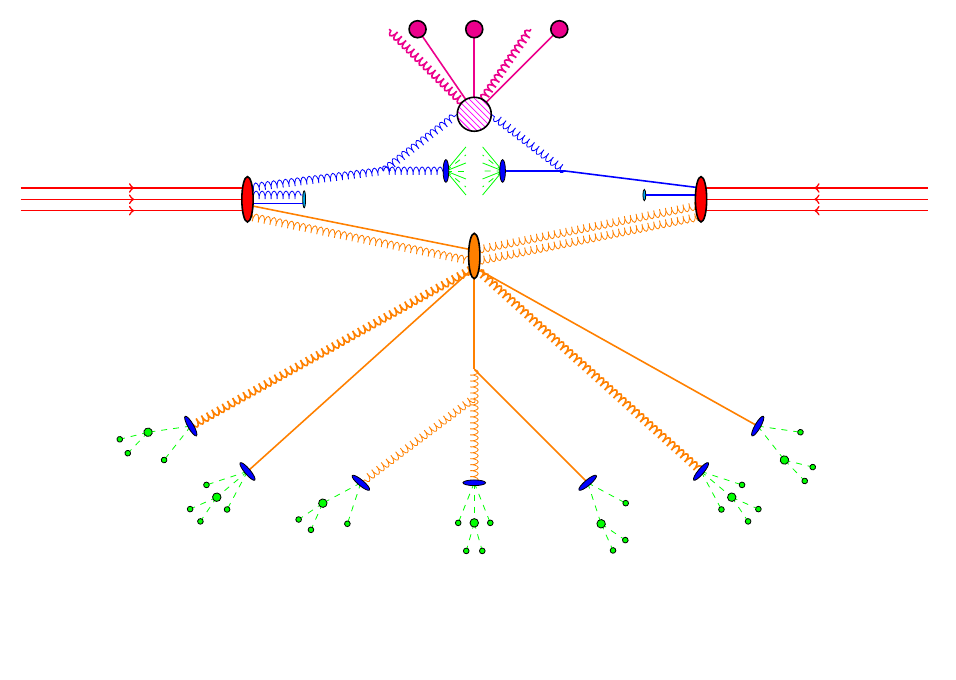
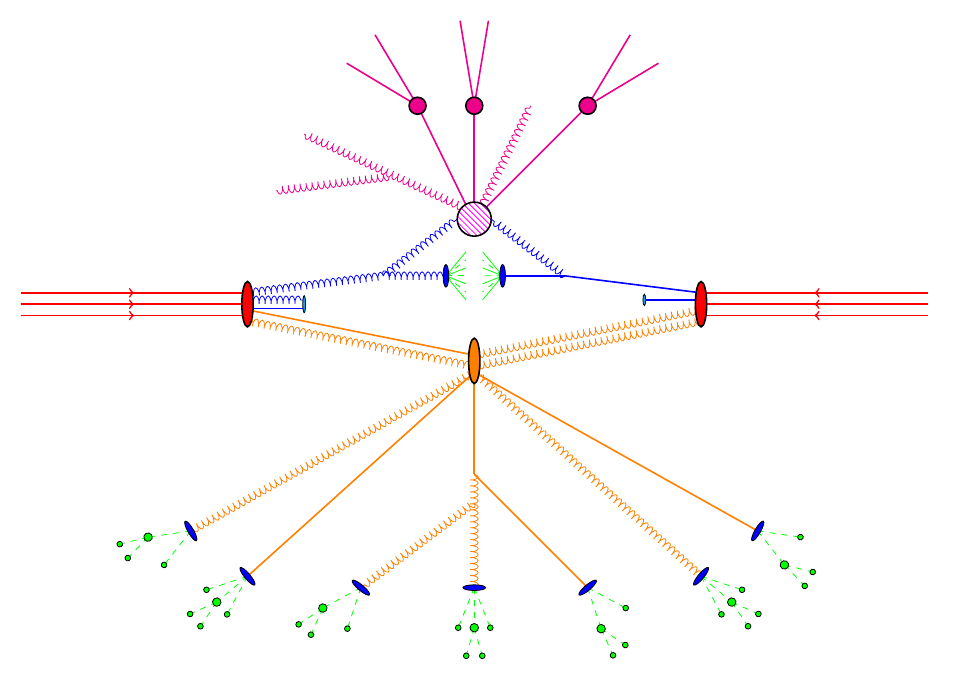
Before and after one commit to sdysch/thesis_tikz_figures, a LaTeX figure (make_shower_diagram.tex, which reads shower_diagram/shower_diagram.tex): the whole page, the shorter picture padded with empty space. Compiled offline with pdfLaTeX.

Commit message:
Partons from shower

```diff
--- a/shower_diagram/shower_diagram.tex
+++ b/shower_diagram/shower_diagram.tex
@@ -189,15 +189,25 @@
 	% 0.70710678118 = sin 45 = cos 45
 	% 0.86602540378 = sqrt(3) / 2
 	% 0.5 = sin (30)
-	\draw[smallGluon, color = magenta, thick] (\hardScatterX - \hardScatterRadius * 0.70710678118, \hardScatterY + \hardScatterRadius * 0.70710678118) -- (\hardScatterX - 1.5, \hardScatterY + 1.5);
-	\draw[color = magenta, thick] (\hardScatterX + \hardScatterRadius * 0.70710678118, \hardScatterY + \hardScatterRadius * 0.70710678118) -- (\hardScatterX + 1.5, \hardScatterY + 1.5);
-	\draw[color = magenta, thick] (\hardScatterX, \hardScatterY + \hardScatterRadius) -- (\hardScatterX, \hardScatterY + 1.5);
-	\draw[color = magenta, thick] (\hardScatterX - \hardScatterRadius * 0.5, \hardScatterY + \hardScatterRadius * 0.86602540378) -- (\hardScatterX - 1, \hardScatterY + 1.5);
-	\draw[smallGluon, color = magenta, thick] (\hardScatterX + \hardScatterRadius * 0.5, \hardScatterY + \hardScatterRadius * 0.86602540378) -- (\hardScatterX + 1, \hardScatterY + 1.5);
+	\draw[smallGluon, color = magenta] (\hardScatterX - \hardScatterRadius * 0.70710678118, \hardScatterY + \hardScatterRadius * 0.70710678118) -- (\hardScatterX - 3, \hardScatterY + 1.5);
+	\draw[smallGluon, color = magenta] (\hardScatterX - 1.5, \hardScatterY + 0.75) -- (\hardScatterX - 3.5, \hardScatterY + 0.5);
 
-	\draw[color = black, fill = magenta, thick] (\hardScatterX + 1.5, \hardScatterY + 1.5) circle (0.5 * \hardScatterRadius);
-	\draw[color = black, fill = magenta, thick] (\hardScatterX, \hardScatterY + 1.5) circle (0.5 * \hardScatterRadius);
-	\draw[color = black, fill = magenta, thick] (\hardScatterX - 1, \hardScatterY + 1.5) circle (0.5 * \hardScatterRadius);
+	\draw[color = magenta, thick] (\hardScatterX + \hardScatterRadius * 0.70710678118, \hardScatterY + \hardScatterRadius * 0.70710678118) -- (\hardScatterX + 2, \hardScatterY + 2);
+	\draw[color = magenta, thick] (\hardScatterX, \hardScatterY + \hardScatterRadius) -- (\hardScatterX, \hardScatterY + 2);
+	\draw[color = magenta, thick] (\hardScatterX - \hardScatterRadius * 0.5, \hardScatterY + \hardScatterRadius * 0.86602540378) -- (\hardScatterX - 1, \hardScatterY + 2);
+	\draw[smallGluon, color = magenta] (\hardScatterX + \hardScatterRadius * 0.5, \hardScatterY + \hardScatterRadius * 0.86602540378) -- (\hardScatterX + 1, \hardScatterY + 2);
+
+	% decays from magenta blobs
+	\foreach \i in {-0.25, 0.25} {
+		\draw[color = magenta, thick] (\hardScatterX + 2, \hardScatterY + 2) -- (\hardScatterX + 3 + \i, \hardScatterY + 3 - \i);
+		\draw[color = magenta, thick] (\hardScatterX, \hardScatterY + 2) -- (\hardScatterX + \i, \hardScatterY + 3.5);
+		\draw[color = magenta, thick] (\hardScatterX - 1, \hardScatterY + 2) -- (\hardScatterX - 2 - \i, \hardScatterY + 3 - \i);
+	}
+
+	% magenta blobs
+	\draw[color = black, fill = magenta, thick] (\hardScatterX + 2, \hardScatterY + 2) circle (0.5 * \hardScatterRadius);
+	\draw[color = black, fill = magenta, thick] (\hardScatterX, \hardScatterY + 2) circle (0.5 * \hardScatterRadius);
+	\draw[color = black, fill = magenta, thick] (\hardScatterX - 1, \hardScatterY + 2) circle (0.5 * \hardScatterRadius);
 
 	% blue circle for hard scatter position
 	\draw[color = black, thick, pattern = north west lines, pattern color = magenta] (\hardScatterX, \hardScatterY) circle (\hardScatterRadius);
```
Also changed, not shown: shower_diagram/shower_diagram.tex (18 more changed lines).
